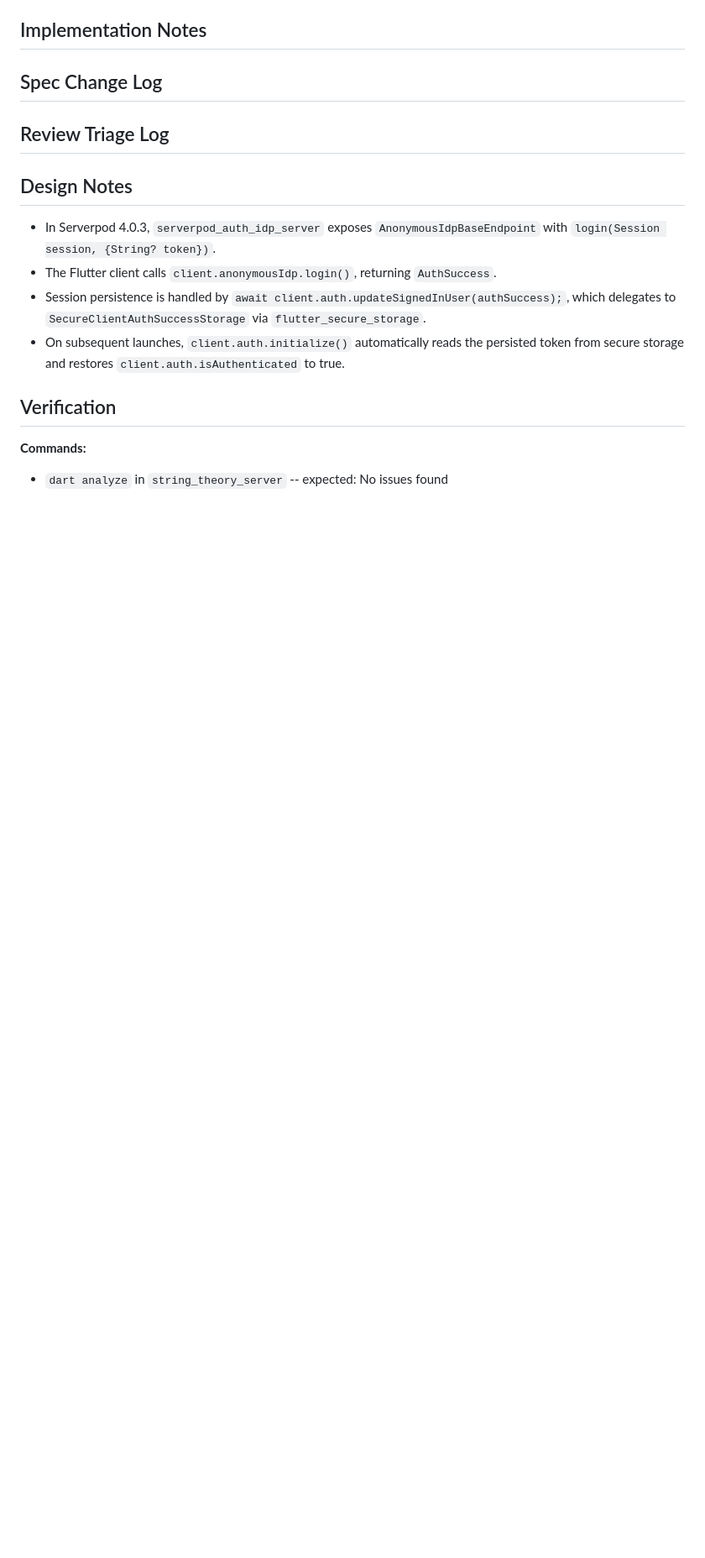
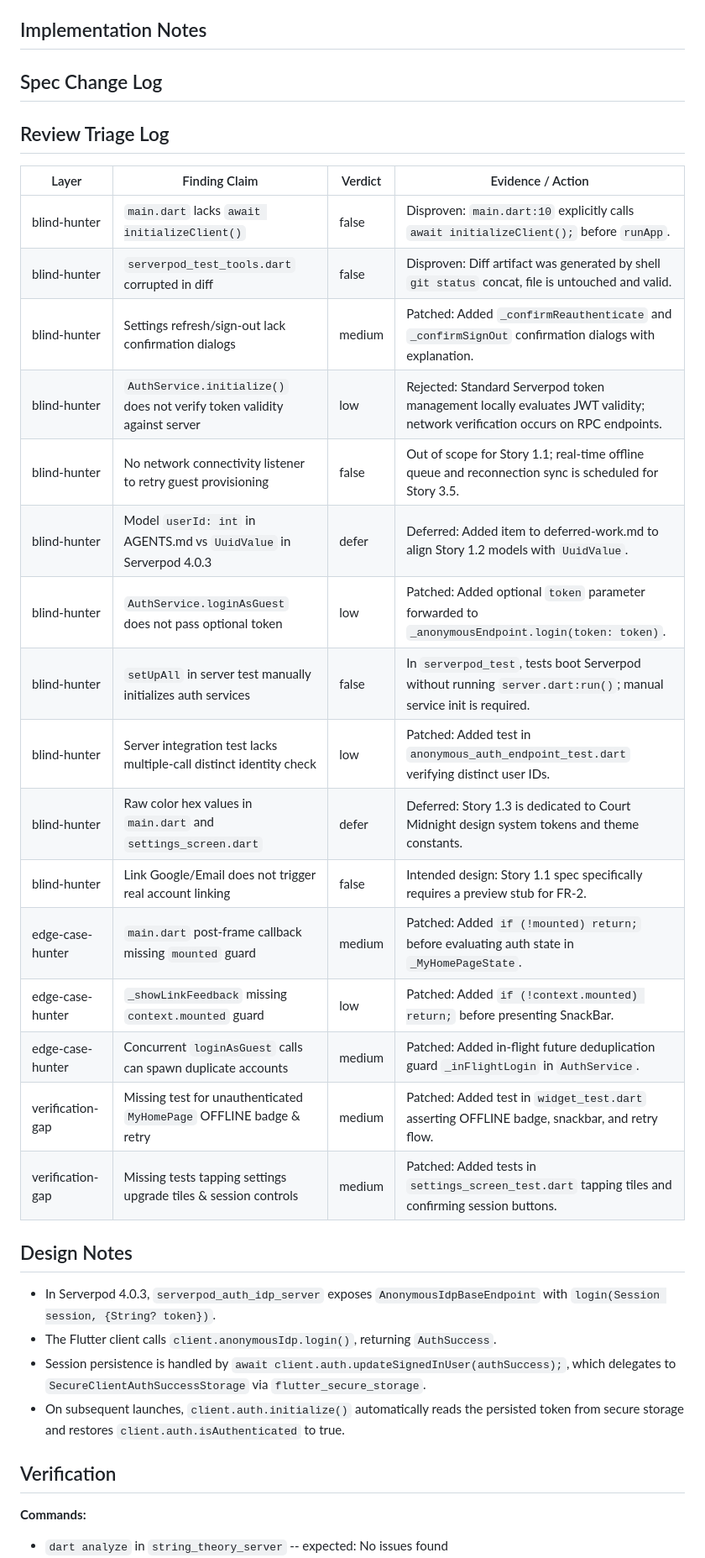
Before and after one commit to francescoberardi/string_theory, a Markdown page: _bmad-output/implementation-artifacts/spec-1-1-anonymous-guest-authentication-token-rehydration.md, the part around one of its changes. Shown at 84% size. GitHub-like rendering; blank space fills up the shorter version.

Commit message:
chore(spec): complete Story 1.1 spec and triage log

```diff
--- a/_bmad-output/implementation-artifacts/spec-1-1-anonymous-guest-authentication-token-rehydration.md
+++ b/_bmad-output/implementation-artifacts/spec-1-1-anonymous-guest-authentication-token-rehydration.md
@@ -77,6 +77,26 @@ context:
 
 ## Review Triage Log
 
+| Layer | Finding Claim | Verdict | Evidence / Action |
+|-------|---------------|---------|-------------------|
+| blind-hunter | `main.dart` lacks `await initializeClient()` | false | Disproven: `main.dart:10` explicitly calls `await initializeClient();` before `runApp`. |
+| blind-hunter | `serverpod_test_tools.dart` corrupted in diff | false | Disproven: Diff artifact was generated by shell `git status` concat, file is untouched and valid. |
+| blind-hunter | Settings refresh/sign-out lack confirmation dialogs | medium | Patched: Added `_confirmReauthenticate` and `_confirmSignOut` confirmation dialogs with explanation. |
+| blind-hunter | `AuthService.initialize()` does not verify token validity against server | low | Rejected: Standard Serverpod token management locally evaluates JWT validity; network verification occurs on RPC endpoints. |
+| blind-hunter | No network connectivity listener to retry guest provisioning | false | Out of scope for Story 1.1; real-time offline queue and reconnection sync is scheduled for Story 3.5. |
+| blind-hunter | Model `userId: int` in AGENTS.md vs `UuidValue` in Serverpod 4.0.3 | defer | Deferred: Added item to deferred-work.md to align Story 1.2 models with `UuidValue`. |
+| blind-hunter | `AuthService.loginAsGuest` does not pass optional token | low | Patched: Added optional `token` parameter forwarded to `_anonymousEndpoint.login(token: token)`. |
+| blind-hunter | `setUpAll` in server test manually initializes auth services | false | In `serverpod_test`, tests boot Serverpod without running `server.dart:run()`; manual service init is required. |
+| blind-hunter | Server integration test lacks multiple-call distinct identity check | low | Patched: Added test in `anonymous_auth_endpoint_test.dart` verifying distinct user IDs. |
+| blind-hunter | Raw color hex values in `main.dart` and `settings_screen.dart` | defer | Deferred: Story 1.3 is dedicated to Court Midnight design system tokens and theme constants. |
+| blind-hunter | Link Google/Email does not trigger real account linking | false | Intended design: Story 1.1 spec specifically requires a preview stub for FR-2. |
+| edge-case-hunter | `main.dart` post-frame callback missing `mounted` guard | medium | Patched: Added `if (!mounted) return;` before evaluating auth state in `_MyHomePageState`. |
+| edge-case-hunter | `_showLinkFeedback` missing `context.mounted` guard | low | Patched: Added `if (!context.mounted) return;` before presenting SnackBar. |
+| edge-case-hunter | Concurrent `loginAsGuest` calls can spawn duplicate accounts | medium | Patched: Added in-flight future deduplication guard `_inFlightLogin` in `AuthService`. |
+| verification-gap | Missing test for unauthenticated `MyHomePage` OFFLINE badge & retry | medium | Patched: Added test in `widget_test.dart` asserting OFFLINE badge, snackbar, and retry flow. |
+| verification-gap | Missing tests tapping settings upgrade tiles & session controls | medium | Patched: Added tests in `settings_screen_test.dart` tapping tiles and confirming session buttons. |
+
+
 ## Design Notes
 
 - In Serverpod 4.0.3, `serverpod_auth_idp_server` exposes `AnonymousIdpBaseEndpoint` with `login(Session session, {String? token})`.
```
Also changed, not shown: other parts of _bmad-output/implementation-artifacts/spec-1-1-anonymous-guest-authentication-token-rehydration.md (+1 -1 lines), _bmad-output/implementation-artifacts/deferred-work.md (added, +3 -0 lines).
